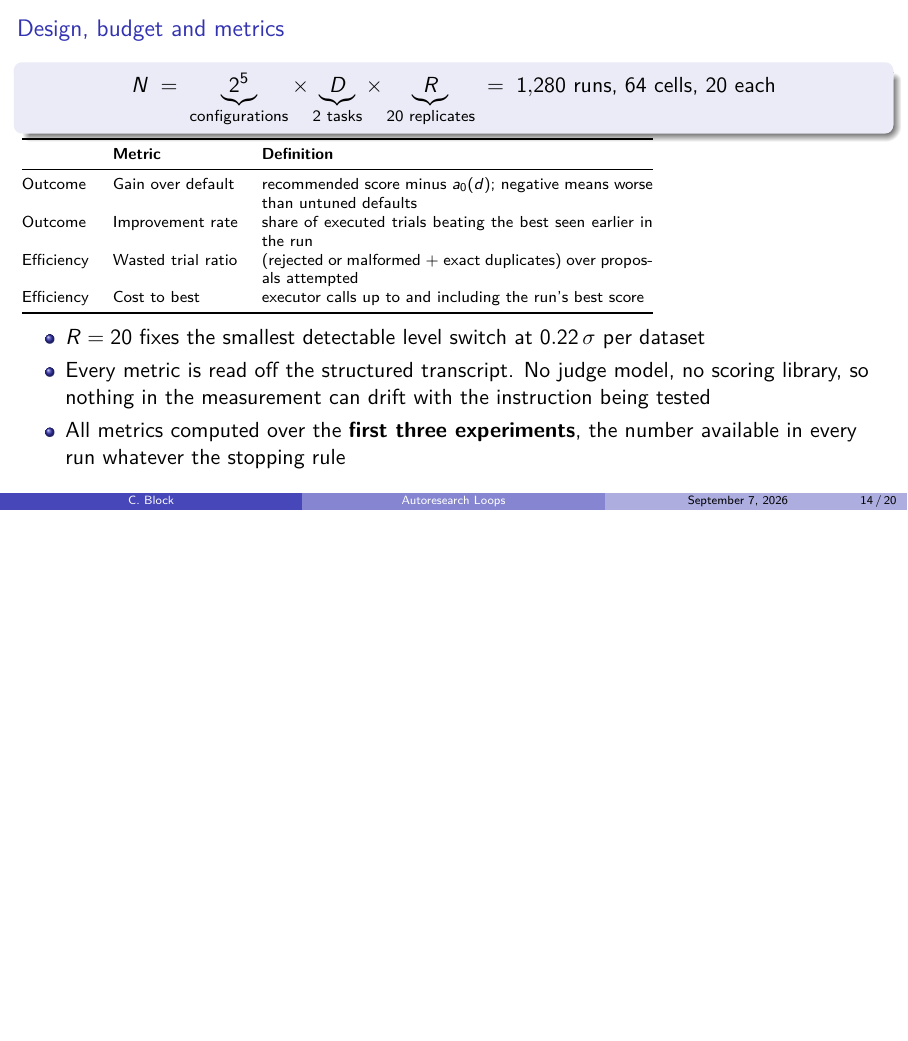
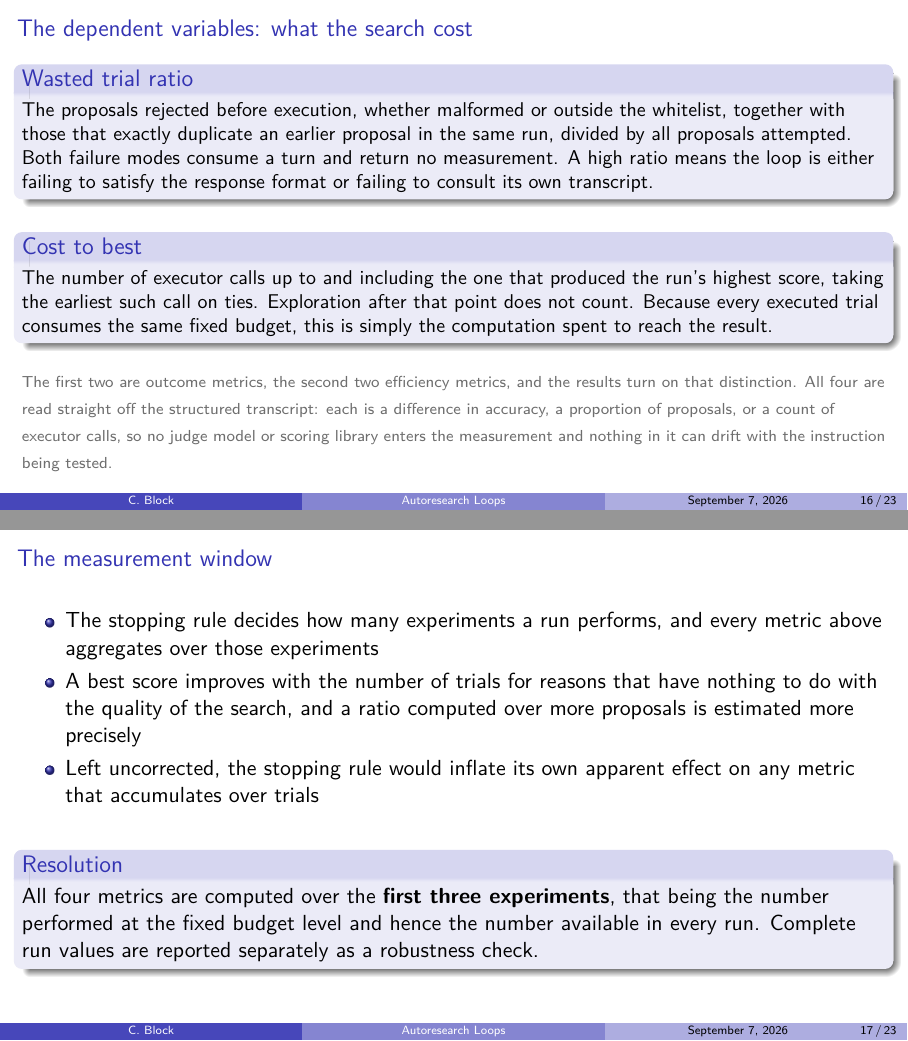
Before and after one commit to topoftheblock/autoresearch, LaTeX slides (presentation.tex): page 14 of 20 before the commit and pages 16 and 17 of 23 after it, the two joined at a grey line, the shorter picture padded with empty space. Compiled offline with pdfLaTeX.

Commit message:
Explain the dependent variables in prose
The four metrics were a four-row table. They are now three frames: the
two outcome metrics, the two efficiency metrics, and the measurement
window that all of them are computed over. Each metric gets its
definition plus what a high or low value actually indicates about the
loop, since the outcome-versus-efficiency split is what the results
turn on.

The design frame keeps the budget and picks up the exact-balance and
termination facts the table had crowded out.

Twenty-three pages.

Co-Authored-By: Claude Opus 5 <noreply@anthropic.com>
Claude-Session: https://claude.ai/code/session_01Pw5dBQ1zfNfjd7AYFwLTrp

```diff
--- a/presentation.tex
+++ b/presentation.tex
@@ -391,7 +391,7 @@ At every step, respond with a single JSON object and nothing else, matching one
         configuration.}
 \end{frame}
 
-\begin{frame}{Design, budget and metrics}
+\begin{frame}{Design and budget}
   \begin{block}{}
     \centering
     $N \;=\; \underbrace{2^5}_{\text{configurations}} \times
@@ -399,25 +399,5 @@ At every step, respond with a single JSON object and nothing else, matching one
              \underbrace{R}_{\text{20 replicates}} \;=\; 1{,}280$ runs,
              64 cells, 20 each
   \end{block}
-  \vspace{-0.1cm}
-  \scriptsize
-  \begin{tabular}{@{}llp{6.9cm}@{}}
-    \toprule
-    & \textbf{Metric} & \textbf{Definition}\\
-    \midrule
-    Outcome    & Gain over default  & recommended score minus $a_0(d)$; negative means worse than untuned defaults\\
-    Outcome    & Improvement rate   & share of executed trials beating the best seen earlier in the run\\
-    Efficiency & Wasted trial ratio & (rejected or malformed $+$ exact duplicates) over proposals attempted\\
-    Efficiency & Cost to best       & executor calls up to and including the run's best score\\
-    \bottomrule
-  \end{tabular}
-  \normalsize
   \vfill
   \begin{itemize}
-    \item $R=20$ fixes the smallest detectable level switch at $0.22\,\sigma$
-          per dataset
-    \item Every metric is read off the structured transcript. No judge model,
-          no scoring library, so nothing in the measurement can drift with the
-          instruction being tested
-    \item All metrics computed over the \textbf{first three experiments}, the
-          number available in every run whatever the stopping rule
@@ -424,0 +416 @@ At every step, respond with a single JSON object and nothing else, matching one
+\begin{frame}{The dependent variables: what the run achieved}
@@ -425,3 +438,47 @@ At every step, respond with a single JSON object and nothing else, matching one
+\begin{frame}{The dependent variables: what the search cost}
+  \begin{block}{Wasted trial ratio}
+    \small
+    The proposals rejected before execution, whether malformed or outside the
+    whitelist, together with those that exactly duplicate an earlier proposal in
+    the same run, divided by all proposals attempted. Both failure modes consume
+    a turn and return no measurement. A high ratio means the loop is either
+    failing to satisfy the response format or failing to consult its own
+    transcript.
+  \end{block}
+  \vfill
+  \begin{block}{Cost to best}
+    \small
+    The number of executor calls up to and including the one that produced the
+    run's highest score, taking the earliest such call on ties. Exploration
+    after that point does not count. Because every executed trial consumes the
+    same fixed budget, this is simply the computation spent to reach the result.
+  \end{block}
+  \vfill
+  \fnote{The first two are outcome metrics, the second two efficiency metrics,
+        and the results turn on that distinction. All four are read straight off
+        the structured transcript: each is a difference in accuracy, a
+        proportion of proposals, or a count of executor calls, so no judge model
+        or scoring library enters the measurement and nothing in it can drift
+        with the instruction being tested.}
+\end{frame}
+
+\begin{frame}{The measurement window}
+  \begin{itemize}
+    \item The stopping rule decides how many experiments a run performs, and
+          every metric above aggregates over those experiments
+    \item A best score improves with the number of trials for reasons that have
+          nothing to do with the quality of the search, and a ratio computed
+          over more proposals is estimated more precisely
+    \item Left uncorrected, the stopping rule would inflate its own apparent
+          effect on any metric that accumulates over trials
+  \end{itemize}
+  \vfill
+  \begin{block}{Resolution}
+    All four metrics are computed over the \textbf{first three experiments},
+    that being the number performed at the fixed budget level and hence the
+    number available in every run. Complete run values are reported separately
+    as a robustness check.
+  \end{block}
 \end{frame}
 
 \begin{frame}{The regression model}
```
Also changed, not shown: presentation.pdf, presentation.tex (36 more changed lines).
